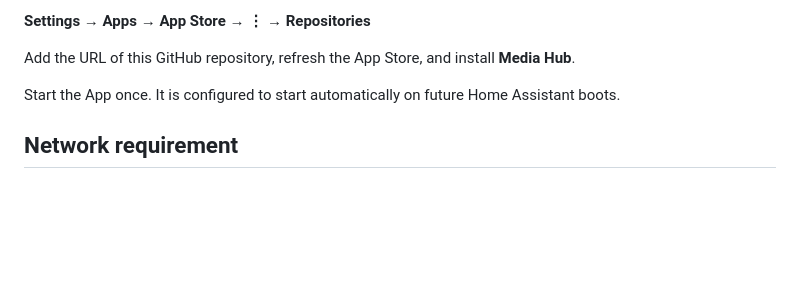
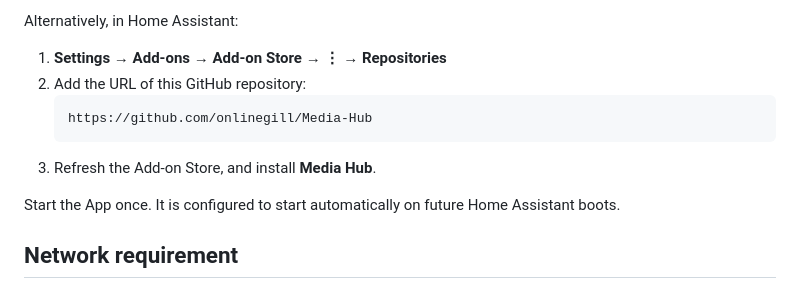
Before and after one commit to onlinegill/Media-Hub, a Markdown page: README.md, the part around one of its changes. Rendered like a GitHub page; blank space fills up the shorter version.

````diff
--- a/README.md
+++ b/README.md
@@ -69,8 +69,12 @@ In Home Assistant:
 
-**Settings → Apps → App Store → ⋮ → Repositories**
+Alternatively, in Home Assistant:
 
-Add the URL of this GitHub repository, refresh the App Store, and install
-**Media Hub**.
+1. **Settings → Add-ons → Add-on Store → ⋮ → Repositories**
+2. Add the URL of this GitHub repository:
+   ```text
+   https://github.com/onlinegill/Media-Hub
+   ```
+3. Refresh the Add-on Store, and install **Media Hub**.
 
 Start the App once. It is configured to start automatically on future Home
 Assistant boots.
````
Also changed, not shown: other parts of README.md (+1 -1 lines).
